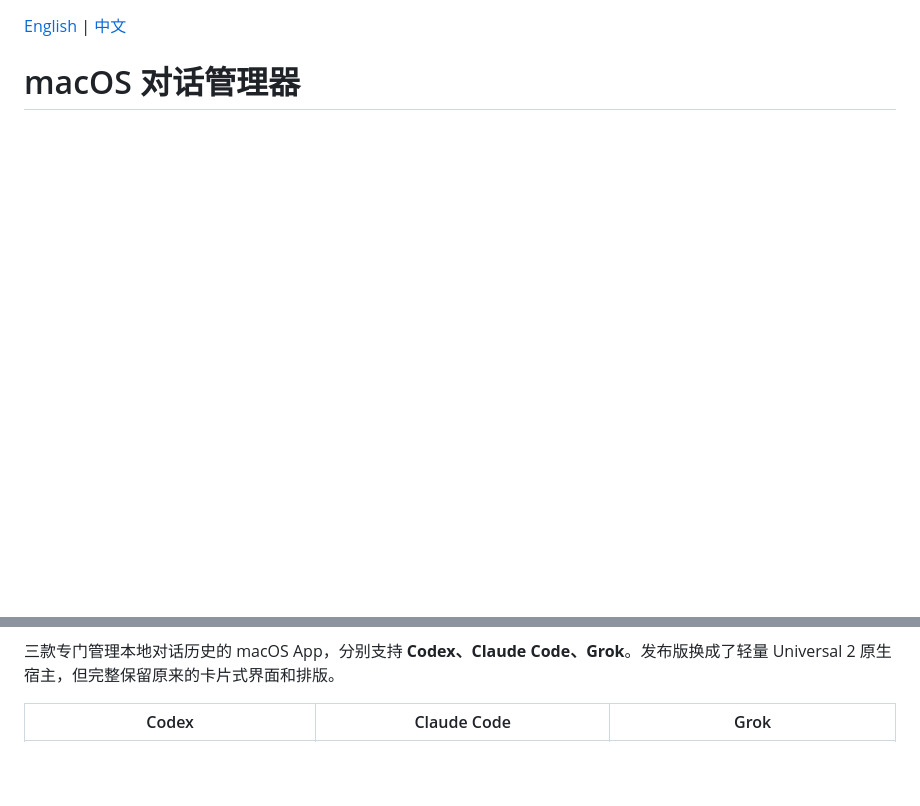
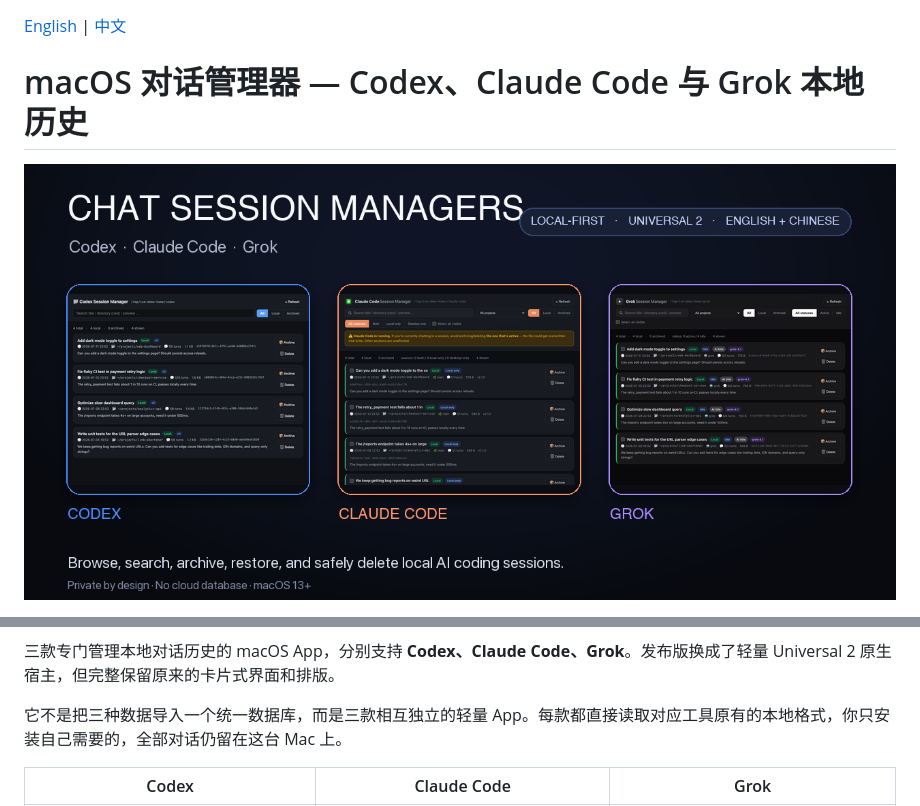
Before and after one commit to czxxxczx73-cell/chat-session-managers, a Markdown page: README.zh-CN.md, 2 parts joined by grey strips. GitHub-like rendering; pictures changed too: docs/social-preview.png (added); blank space fills up the shorter version.

Commit message:
Add social preview and sharpen project positioning

```diff
--- a/README.zh-CN.md
+++ b/README.zh-CN.md
@@ -1,6 +1,8 @@
 [English](./README.md) | [中文](./README.zh-CN.md)
 
-# macOS 对话管理器
+# macOS 对话管理器 — Codex、Claude Code 与 Grok 本地历史
+
+![对话管理器社交预览](./docs/social-preview.png)
 
 [![CI](https://github.com/czxxxczx73-cell/chat-session-managers/actions/workflows/ci.yml/badge.svg)](https://github.com/czxxxczx73-cell/chat-session-managers/actions/workflows/ci.yml)
 [![Release](https://img.shields.io/github/v/release/czxxxczx73-cell/chat-session-managers)](https://github.com/czxxxczx73-cell/chat-session-managers/releases/latest)
@@ -10,6 +13,8 @@
 [![MIT](https://img.shields.io/badge/license-MIT-blue.svg)](./LICENSE)
 
 三款专门管理本地对话历史的 macOS App，分别支持 **Codex、Claude Code、Grok**。发布版换成了轻量 Universal 2 原生宿主，但完整保留原来的卡片式界面和排版。
+
+它不是把三种数据导入一个统一数据库，而是三款相互独立的轻量 App。每款都直接读取对应工具原有的本地格式，你只安装自己需要的，全部对话仍留在这台 Mac 上。
 
 | Codex | Claude Code | Grok |
 |---|---|---|
```
Also changed, not shown: other parts of README.zh-CN.md (+1 -0 lines), README.md (+6 -1 lines), 1 other file.
